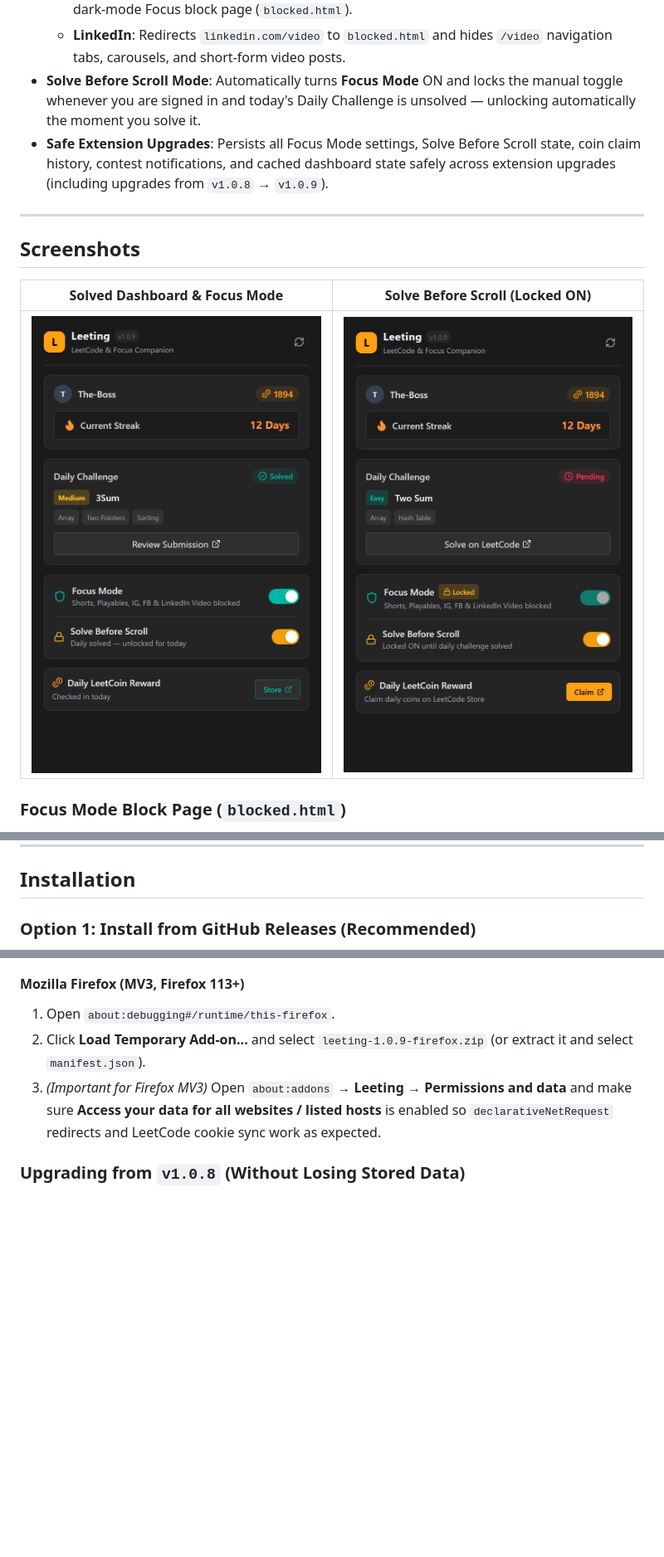
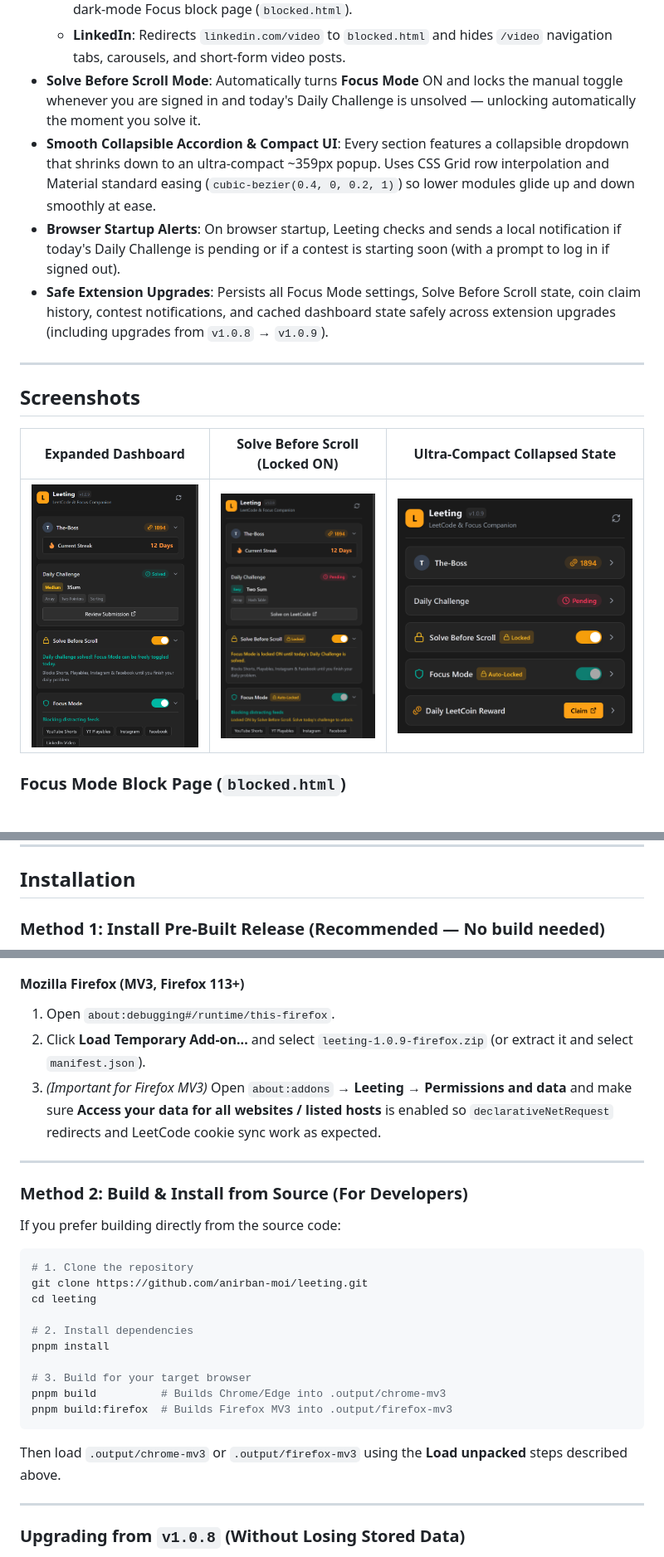
Before and after one commit to anirban-moi/leeting, a Markdown page: README.md, 3 parts joined by grey strips. Shown at 83% size. Drawn GitHub-style; pictures changed too: docs/screenshots/popup-collapsed.png (added), docs/screenshots/popup-dashboard.png, docs/screenshots/popup-locked.png; blank space fills up the shorter version.

Commit message:
feat: add smooth collapsible UI sections, browser startup notifications, and CI/CD workflows

````diff
--- a/README.md
+++ b/README.md
@@ -18,15 +18,17 @@ Leeting keeps your LeetCode Daily Coding Challenge, active streak, LeetCoins, an
   - **Instagram & Facebook**: Redirects `instagram.com`, `facebook.com`, and `fb.com` to the built-in dark-mode Focus block page (`blocked.html`).
   - **LinkedIn**: Redirects `linkedin.com/video` to `blocked.html` and hides `/video` navigation tabs, carousels, and short-form video posts.
 - **Solve Before Scroll Mode**: Automatically turns **Focus Mode** ON and locks the manual toggle whenever you are signed in and today's Daily Challenge is unsolved — unlocking automatically the moment you solve it.
+- **Smooth Collapsible Accordion & Compact UI**: Every section features a collapsible dropdown that shrinks down to an ultra-compact ~359px popup. Uses CSS Grid row interpolation and Material standard easing (`cubic-bezier(0.4, 0, 0.2, 1)`) so lower modules glide up and down smoothly at ease.
+- **Browser Startup Alerts**: On browser startup, Leeting checks and sends a local notification if today's Daily Challenge is pending or if a contest is starting soon (with a prompt to log in if signed out).
 - **Safe Extension Upgrades**: Persists all Focus Mode settings, Solve Before Scroll state, coin claim history, contest notifications, and cached dashboard state safely across extension upgrades (including upgrades from `v1.0.8` → `v1.0.9`).
 
 ---
 
 ## Screenshots
 
-| Solved Dashboard & Focus Mode | Solve Before Scroll (Locked ON) |
-| :---: | :---: |
-| ![Leeting Popup Dashboard](docs/screenshots/popup-dashboard.png) | ![Leeting Solve Before Scroll Locked](docs/screenshots/popup-locked.png) |
+| Expanded Dashboard | Solve Before Scroll (Locked ON) | Ultra-Compact Collapsed State |
+| :---: | :---: | :---: |
+| ![Leeting Popup Dashboard](docs/screenshots/popup-dashboard.png) | ![Leeting Solve Before Scroll Locked](docs/screenshots/popup-locked.png) | ![Leeting Collapsed](docs/screenshots/popup-collapsed.png) |
 
 ### Focus Mode Block Page (`blocked.html`)
 ![Leeting Focus Block Page](docs/screenshots/blocked-page.png)
@@ -74,5 +76,5 @@ Leeting operates **100% locally** and never transmits cookies, browsing data, or
 
 ## Installation
 
-### Option 1: Install from GitHub Releases (Recommended)
+### Method 1: Install Pre-Built Release (Recommended — No build needed)
 
@@ -96,6 +98,29 @@ Download the pre-built zip archive for your browser from the [Releases](../../re
 1. Open `about:debugging#/runtime/this-firefox`.
 2. Click **Load Temporary Add-on...** and select `leeting-1.0.9-firefox.zip` (or extract it and select `manifest.json`).
 3. *(Important for Firefox MV3)* Open `about:addons` → **Leeting** → **Permissions and data** and make sure **Access your data for all websites / listed hosts** is enabled so `declarativeNetRequest` redirects and LeetCode cookie sync work as expected.
+
+---
+
+### Method 2: Build & Install from Source (For Developers)
+
+If you prefer building directly from the source code:
+
+```bash
+# 1. Clone the repository
+git clone https://github.com/anirban-moi/leeting.git
+cd leeting
+
+# 2. Install dependencies
+pnpm install
+
+# 3. Build for your target browser
+pnpm build          # Builds Chrome/Edge into .output/chrome-mv3
+pnpm build:firefox  # Builds Firefox MV3 into .output/firefox-mv3
+```
+
+Then load `.output/chrome-mv3` or `.output/firefox-mv3` using the **Load unpacked** steps described above.
+
+---
 
 ### Upgrading from `v1.0.8` (Without Losing Stored Data)
 
````
Also changed, not shown: other parts of README.md (+4 -4 lines), PRIVACY.md (+2 -0 lines), 12 other files.
